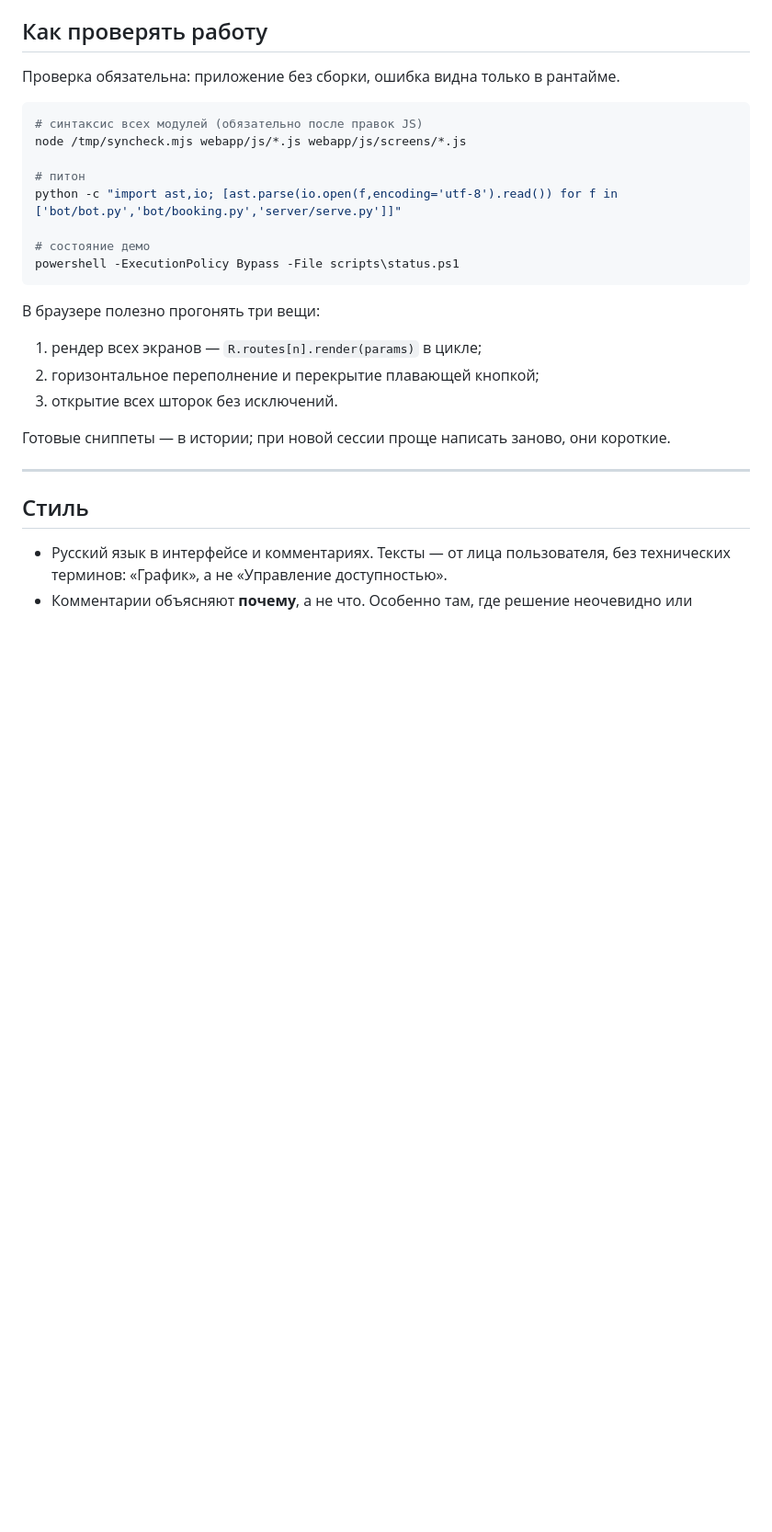
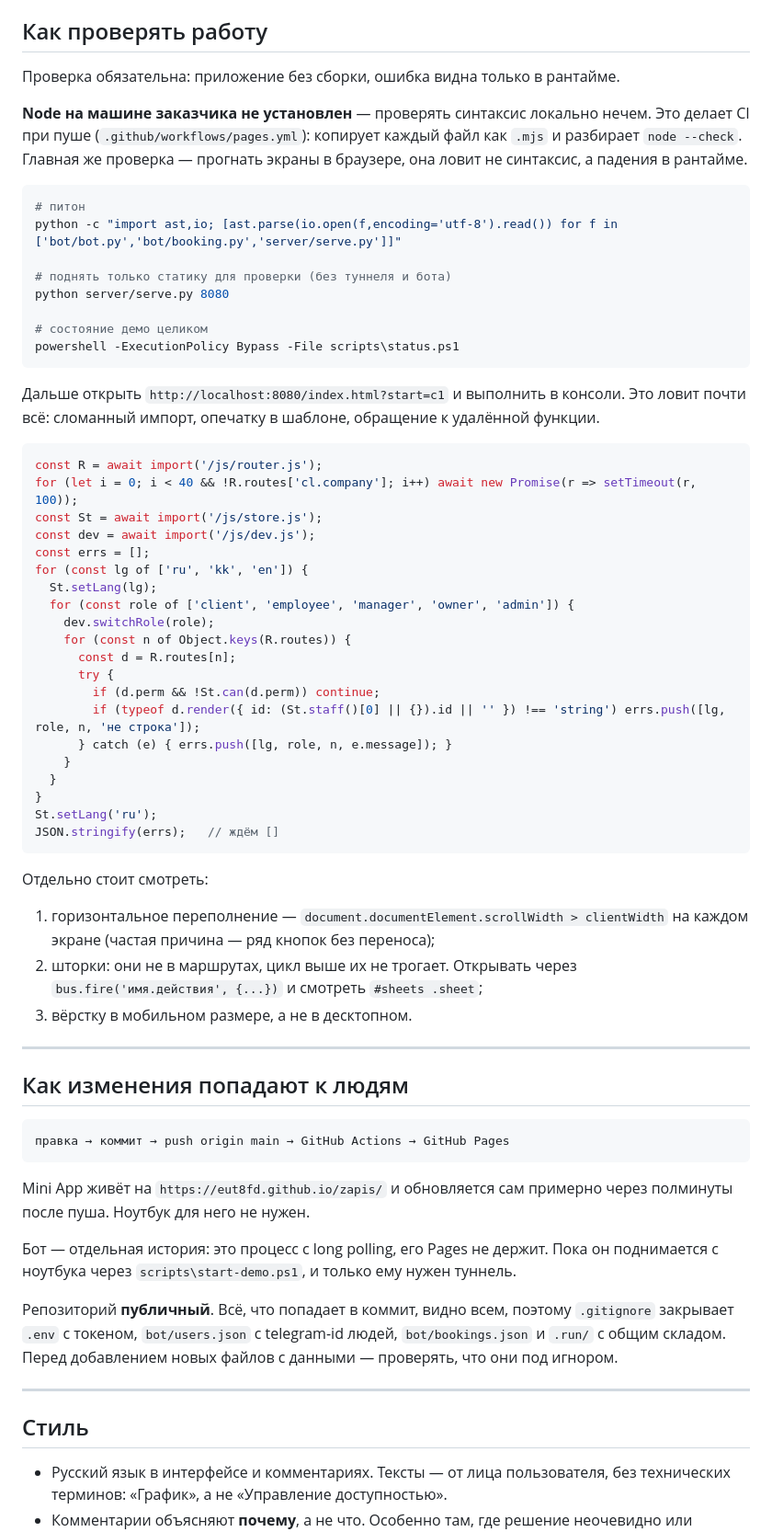
Before and after one commit to eut8fd/zapis, a Markdown page: CLAUDE.md, the part around the change. Shown at 92% size. Rendered like a GitHub page; blank space fills up the shorter version.

Commit message:
CLAUDE.md: как проверять без Node и как правки попадают к людям
Инструкция звала запускать node /tmp/syncheck.mjs — такого файла нет,
и Node на машине не установлен. Новая сессия тратила бы время на это
и в итоге пропускала проверку вовсе.

Теперь честно: синтаксис проверяет CI при пуше, а главная проверка —
прогон всех маршрутов по ролям и языкам в браузере, сниппет приведён
целиком. Добавлено, что шторки этот цикл не трогает и смотреть их надо
отдельно.

Плюс раздел про доставку: пуш в main публикует Mini App на Pages сам,
бот по-прежнему живёт на ноутбуке, репозиторий публичный — что именно
закрыто от него.

Co-Authored-By: Claude Opus 4.8 <noreply@anthropic.com>

````diff
--- a/CLAUDE.md
+++ b/CLAUDE.md
@@ -107,24 +107,75 @@ screens/     экраны, только вёрстка и вызовы store/flo
 
 Проверка обязательна: приложение без сборки, ошибка видна только в рантайме.
 
+**Node на машине заказчика не установлен** — проверять синтаксис локально
+нечем. Это делает CI при пуше (`.github/workflows/pages.yml`): копирует
+каждый файл как `.mjs` и разбирает `node --check`. Главная же проверка —
+прогнать экраны в браузере, она ловит не синтаксис, а падения в рантайме.
+
 ```bash
-# синтаксис всех модулей (обязательно после правок JS)
-node /tmp/syncheck.mjs webapp/js/*.js webapp/js/screens/*.js
-
 # питон
 python -c "import ast,io; [ast.parse(io.open(f,encoding='utf-8').read()) for f in ['bot/bot.py','bot/booking.py','server/serve.py']]"
 
-# состояние демо
+# поднять только статику для проверки (без туннеля и бота)
+python server/serve.py 8080
+
+# состояние демо целиком
 powershell -ExecutionPolicy Bypass -File scripts\status.ps1
 ```
 
-В браузере полезно прогонять три вещи:
-1. рендер всех экранов — `R.routes[n].render(params)` в цикле;
-2. горизонтальное переполнение и перекрытие плавающей кнопкой;
-3. открытие всех шторок без исключений.
+Дальше открыть `http://localhost:8080/index.html?start=c1` и выполнить
+в консоли. Это ловит почти всё: сломанный импорт, опечатку в шаблоне,
+обращение к удалённой функции.
 
-Готовые сниппеты — в истории; при новой сессии проще написать заново,
-они короткие.
+```js
+const R = await import('/js/router.js');
+for (let i = 0; i < 40 && !R.routes['cl.company']; i++) await new Promise(r => setTimeout(r, 100));
+const St = await import('/js/store.js');
+const dev = await import('/js/dev.js');
+const errs = [];
+for (const lg of ['ru', 'kk', 'en']) {
+  St.setLang(lg);
+  for (const role of ['client', 'employee', 'manager', 'owner', 'admin']) {
+    dev.switchRole(role);
+    for (const n of Object.keys(R.routes)) {
+      const d = R.routes[n];
+      try {
+        if (d.perm && !St.can(d.perm)) continue;
+        if (typeof d.render({ id: (St.staff()[0] || {}).id || '' }) !== 'string') errs.push([lg, role, n, 'не строка']);
+      } catch (e) { errs.push([lg, role, n, e.message]); }
+    }
+  }
+}
+St.setLang('ru');
+JSON.stringify(errs);   // ждём []
+```
+
+Отдельно стоит смотреть:
+1. горизонтальное переполнение — `document.documentElement.scrollWidth >
+   clientWidth` на каждом экране (частая причина — ряд кнопок без переноса);
+2. шторки: они не в маршрутах, цикл выше их не трогает. Открывать через
+   `bus.fire('имя.действия', {...})` и смотреть `#sheets .sheet`;
+3. вёрстку в мобильном размере, а не в десктопном.
+
+---
+
+## Как изменения попадают к людям
+
+```
+правка → коммит → push origin main → GitHub Actions → GitHub Pages
+```
+
+Mini App живёт на `https://eut8fd.github.io/zapis/` и обновляется сам
+примерно через полминуты после пуша. Ноутбук для него не нужен.
+
+Бот — отдельная история: это процесс с long polling, его Pages не держит.
+Пока он поднимается с ноутбука через `scripts\start-demo.ps1`, и только
+ему нужен туннель.
+
+Репозиторий **публичный**. Всё, что попадает в коммит, видно всем, поэтому
+`.gitignore` закрывает `.env` с токеном, `bot/users.json` с telegram-id
+людей, `bot/bookings.json` и `.run/` с общим складом. Перед добавлением
+новых файлов с данными — проверять, что они под игнором.
 
 ---
 
````
